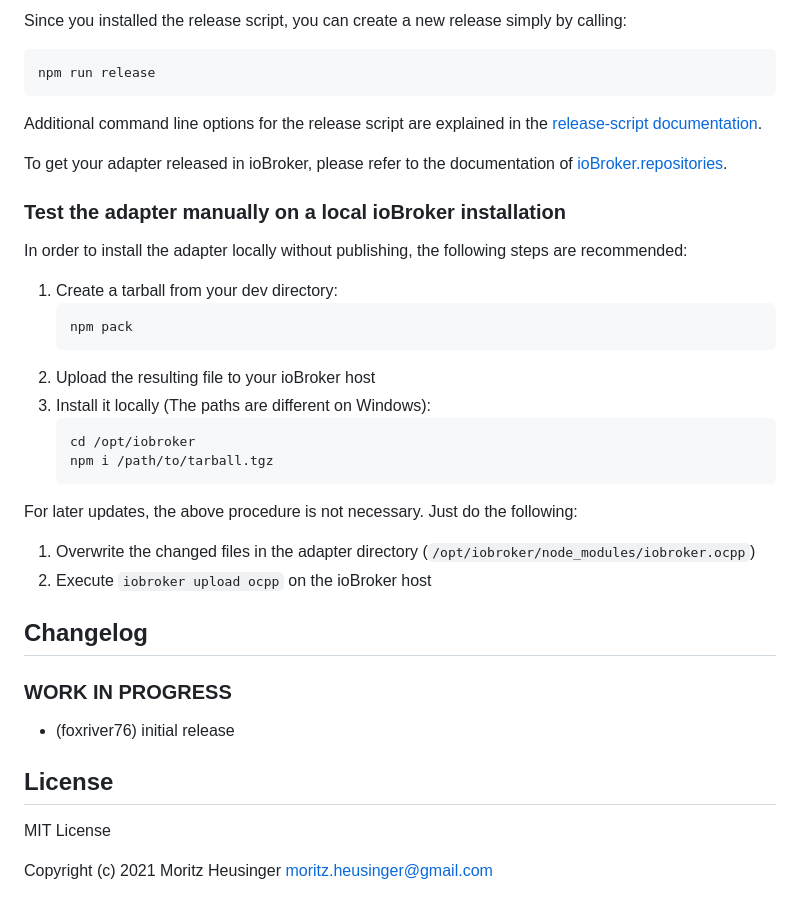
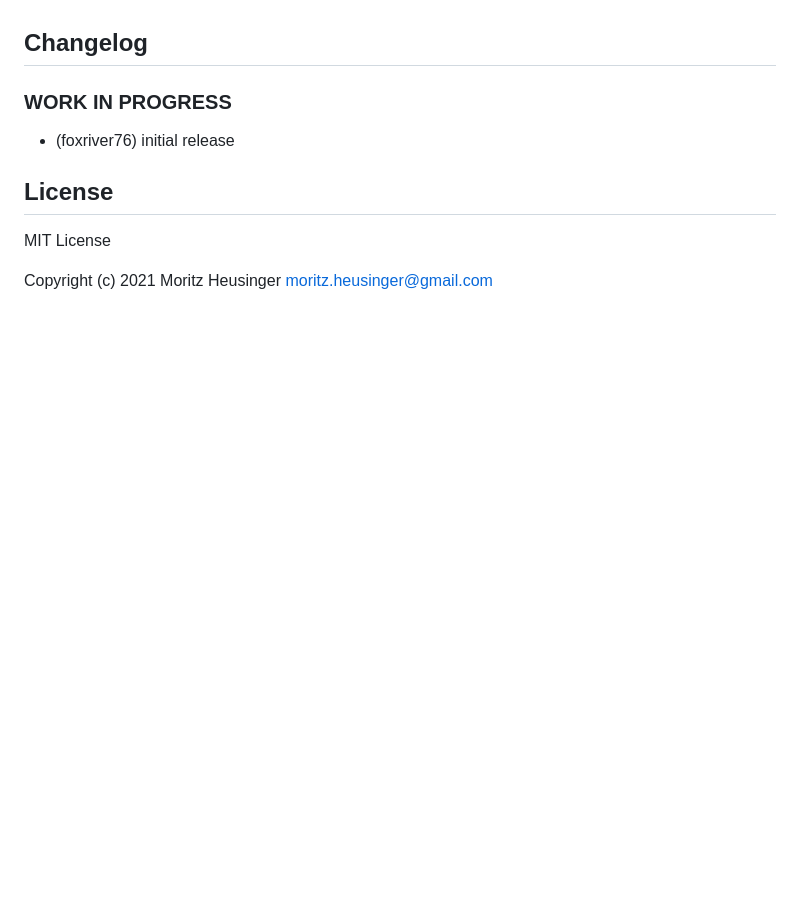
Before and after one commit to foxriver76/ioBroker.ocpp, a Markdown page: README.md, the part around the change printed below. Drawn GitHub-style; blank space fills up the shorter version.

````diff
--- a/README.md
+++ b/README.md
@@ -67,30 +21,3 @@ Using GitHub Actions, you can enable automatic releases on npm whenever you push
-Since you installed the release script, you can create a new
-release simply by calling:
-```bash
-npm run release
-```
-Additional command line options for the release script are explained in the
-[release-script documentation](https://github.com/AlCalzone/release-script#command-line).
-
-To get your adapter released in ioBroker, please refer to the documentation
-of [ioBroker.repositories](https://github.com/ioBroker/ioBroker.repositories#requirements-for-adapter-to-get-added-to-the-latest-repository).
-
-### Test the adapter manually on a local ioBroker installation
-In order to install the adapter locally without publishing, the following steps are recommended:
-1. Create a tarball from your dev directory:
-	```bash
-	npm pack
-	```
-1. Upload the resulting file to your ioBroker host
-1. Install it locally (The paths are different on Windows):
-	```bash
-	cd /opt/iobroker
-	npm i /path/to/tarball.tgz
-	```
-
-For later updates, the above procedure is not necessary. Just do the following:
-1. Overwrite the changed files in the adapter directory (`/opt/iobroker/node_modules/iobroker.ocpp`)
-1. Execute `iobroker upload ocpp` on the ioBroker host
 
 ## Changelog
 <!--
````
Also changed, not shown: other parts of README.md (+5 -51 lines), admin/ocpp.png.
